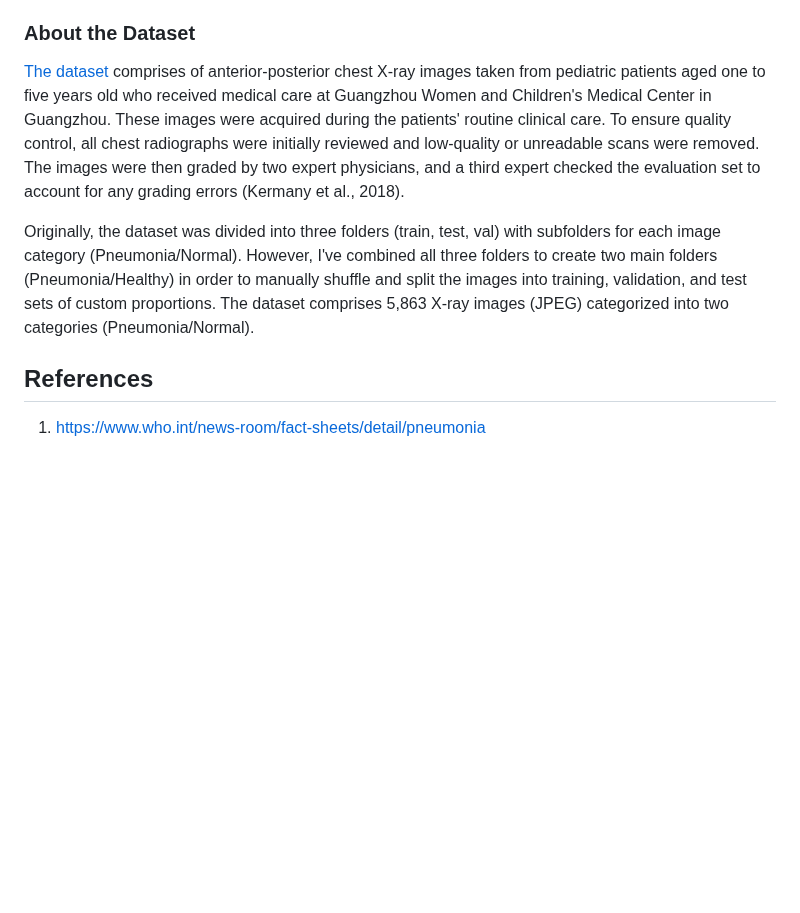
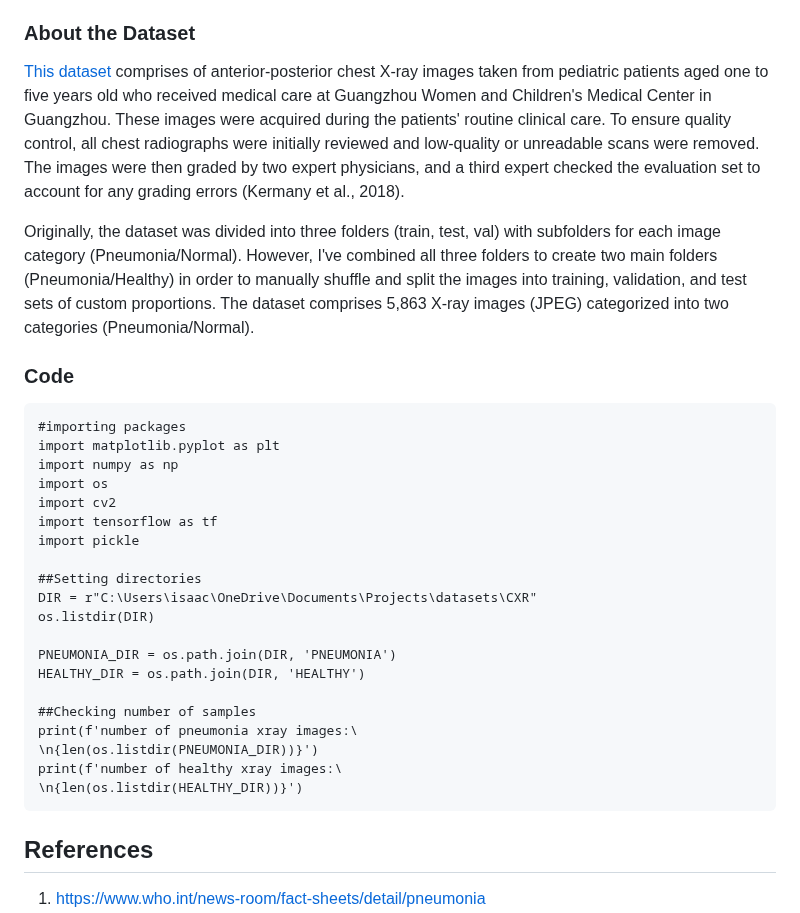
Before and after one commit to isaaclhk/Projects, a Markdown page: Python projects/CXR.md, the part around the change. GitHub-like rendering; blank space fills up the shorter version.

````diff
--- a/Python projects/CXR.md
+++ b/Python projects/CXR.md
@@ -20,9 +20,34 @@ In this project, we will create a convolutional neural network to classify chest
 belongs to a patient with pneumonia.
 
 ### About the Dataset
-[The dataset](https://data.mendeley.com/datasets/rscbjbr9sj/2) comprises of anterior-posterior chest X-ray images taken from pediatric patients aged one to five years old who received medical care at Guangzhou Women and Children's Medical Center in Guangzhou. These images were acquired during the patients' routine clinical care. To ensure quality control, all chest radiographs were initially reviewed and low-quality or unreadable scans were removed. The images were then graded by two expert physicians, and a third expert checked the evaluation set to account for any grading errors (Kermany et al., 2018).
+[This dataset](https://data.mendeley.com/datasets/rscbjbr9sj/2) comprises of anterior-posterior chest X-ray images taken from pediatric patients aged one to five years old who received medical care at Guangzhou Women and Children's Medical Center in Guangzhou. These images were acquired during the patients' routine clinical care. To ensure quality control, all chest radiographs were initially reviewed and low-quality or unreadable scans were removed. The images were then graded by two expert physicians, and a third expert checked the evaluation set to account for any grading errors (Kermany et al., 2018).
 
 Originally, the dataset was divided into three folders (train, test, val) with subfolders for each image category (Pneumonia/Normal). However, I've combined all three folders to create two main folders (Pneumonia/Healthy) in order to manually shuffle and split the images into training, validation, and test sets of custom proportions. The dataset comprises 5,863 X-ray images (JPEG) categorized into two categories (Pneumonia/Normal).
+
+### Code
+
+```
+#importing packages
+import matplotlib.pyplot as plt
+import numpy as np
+import os
+import cv2
+import tensorflow as tf
+import pickle
+
+##Setting directories
+DIR = r"C:\Users\isaac\OneDrive\Documents\Projects\datasets\CXR"
+os.listdir(DIR)
+
+PNEUMONIA_DIR = os.path.join(DIR, 'PNEUMONIA')
+HEALTHY_DIR = os.path.join(DIR, 'HEALTHY')
+
+##Checking number of samples
+print(f'number of pneumonia xray images:\
+\n{len(os.listdir(PNEUMONIA_DIR))}')
+print(f'number of healthy xray images:\
+\n{len(os.listdir(HEALTHY_DIR))}')
+```
 
 
 
````
